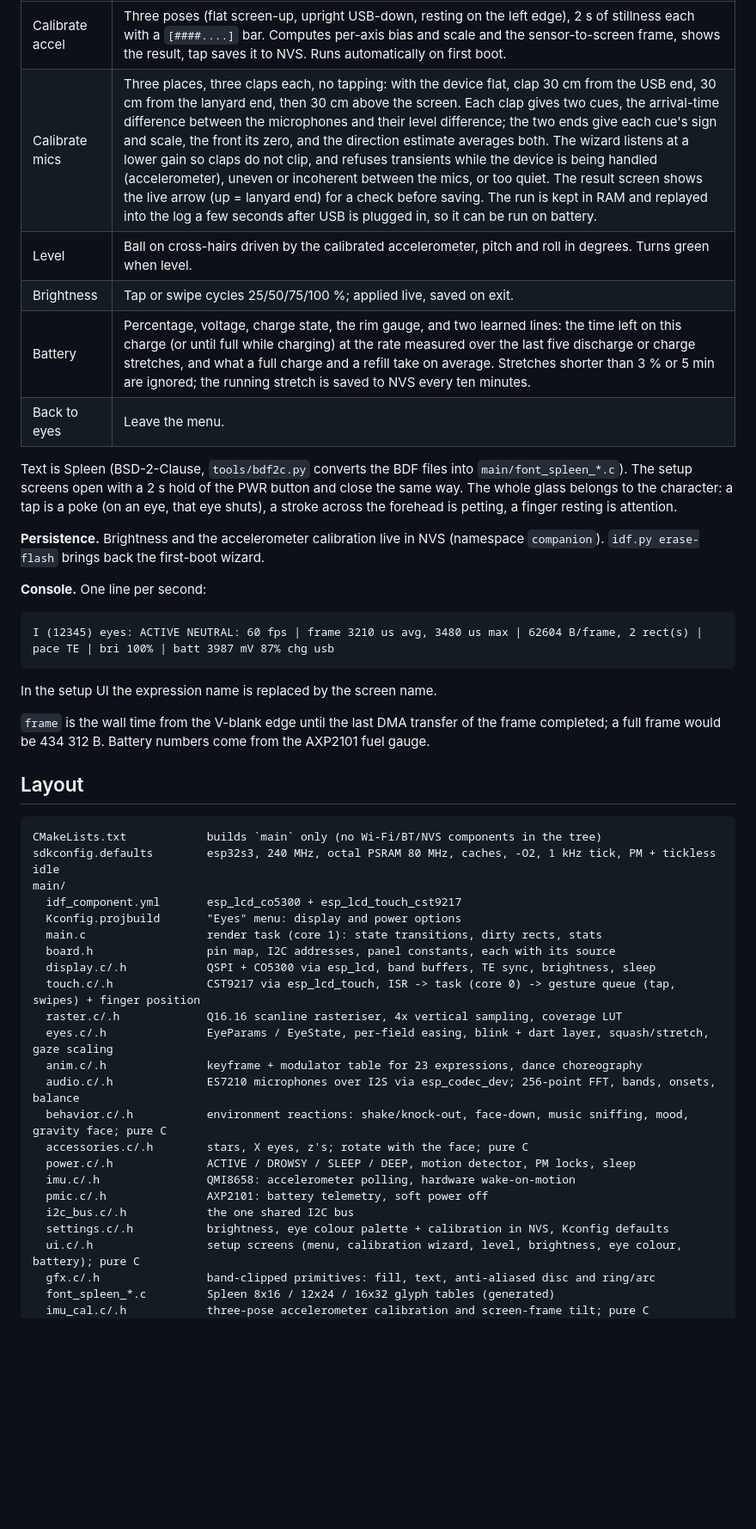
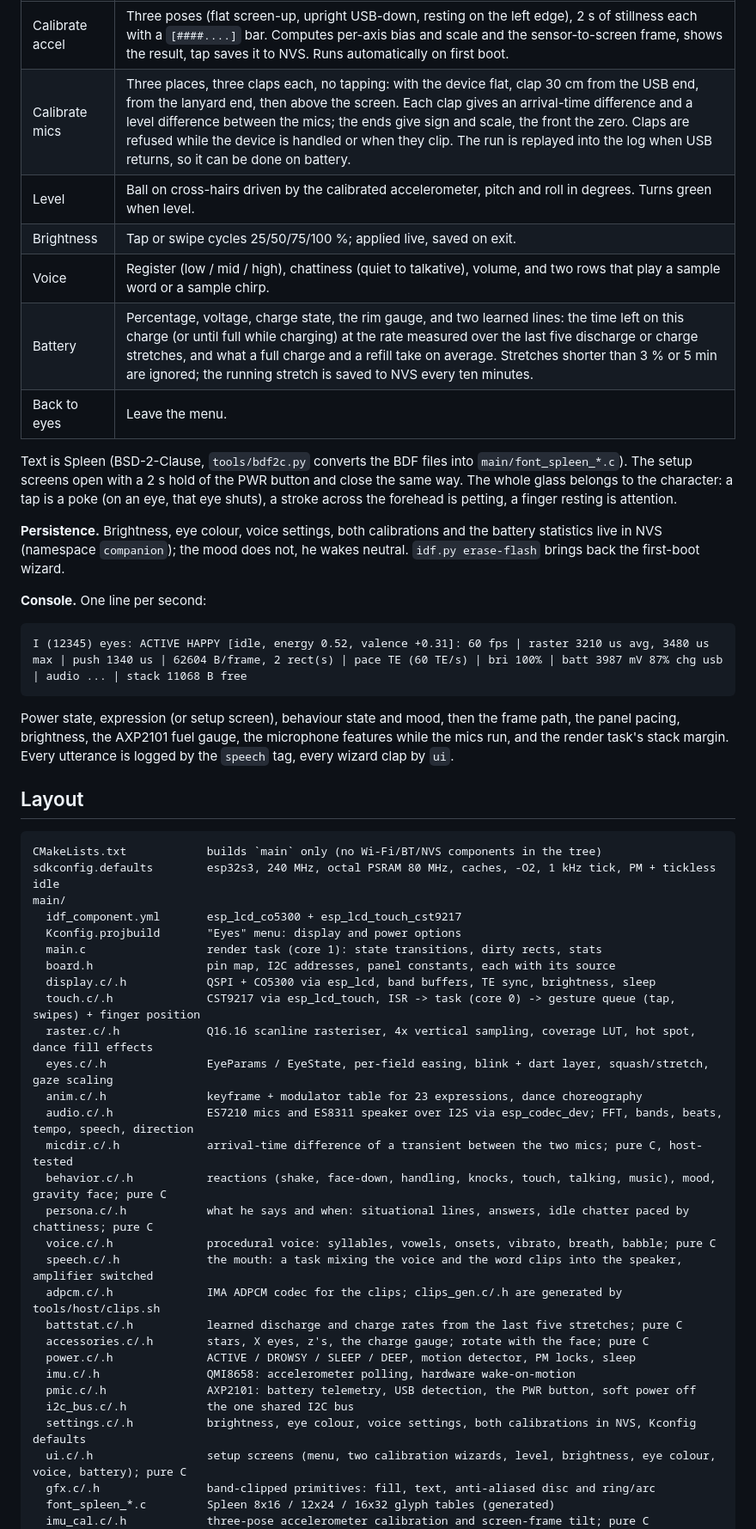
Before and after one commit to nimoalr/esp32-companion, a Markdown page: README.md, the part around one of its changes. Shown at 86% size. GitHub-like rendering; blank space fills up the shorter version.

````diff
--- a/README.md
+++ b/README.md
@@ -120,30 +138,30 @@ move, tap to select, hold (or swipe right) to go back. The menu leaves after
 | Screen | What it does |
 | --- | --- |
 | Calibrate accel | Three poses (flat screen-up, upright USB-down, resting on the left edge), 2 s of stillness each with a `[####....]` bar. Computes per-axis bias and scale and the sensor-to-screen frame, shows the result, tap saves it to NVS. Runs automatically on first boot. |
-| Calibrate mics | Three places, three claps each, no tapping: with the device flat, clap 30 cm from the USB end, 30 cm from the lanyard end, then 30 cm above the screen. Each clap gives two cues, the arrival-time difference between the microphones and their level difference; the two ends give each cue's sign and scale, the front its zero, and the direction estimate averages both. The wizard listens at a lower gain so claps do not clip, and refuses transients while the device is being handled (accelerometer), uneven or incoherent between the mics, or too quiet. The result screen shows the live arrow (up = lanyard end) for a check before saving. The run is kept in RAM and replayed into the log a few seconds after USB is plugged in, so it can be run on battery. |
+| Calibrate mics | Three places, three claps each, no tapping: with the device flat, clap 30 cm from the USB end, from the lanyard end, then above the screen. Each clap gives an arrival-time difference and a level difference between the mics; the ends give sign and scale, the front the zero. Claps are refused while the device is handled or when they clip. The run is replayed into the log when USB returns, so it can be done on battery. |
 | Level | Ball on cross-hairs driven by the calibrated accelerometer, pitch and roll in degrees. Turns green when level. |
 | Brightness | Tap or swipe cycles 25/50/75/100 %; applied live, saved on exit. |
+| Voice | Register (low / mid / high), chattiness (quiet to talkative), volume, and two rows that play a sample word or a sample chirp. |
 | Battery | Percentage, voltage, charge state, the rim gauge, and two learned lines: the time left on this charge (or until full while charging) at the rate measured over the last five discharge or charge stretches, and what a full charge and a refill take on average. Stretches shorter than 3 % or 5 min are ignored; the running stretch is saved to NVS every ten minutes. |
 | Back to eyes | Leave the menu. |
 
 Text is Spleen (BSD-2-Clause, `tools/bdf2c.py` converts the BDF files into
 `main/font_spleen_*.c`). The setup screens open with a 2 s hold of the PWR button and close the same way. The whole glass belongs to the character: a tap is a poke (on an eye, that eye shuts), a stroke across the forehead is petting, a finger resting is attention.
 
-**Persistence.** Brightness and the accelerometer calibration live in NVS
-(namespace `companion`). `idf.py erase-flash` brings back the first-boot
-wizard.
+**Persistence.** Brightness, eye colour, voice settings, both calibrations
+and the battery statistics live in NVS (namespace `companion`); the mood does
+not, he wakes neutral. `idf.py erase-flash` brings back the first-boot wizard.
 
 **Console.** One line per second:
 
 ```
-I (12345) eyes: ACTIVE NEUTRAL: 60 fps | frame 3210 us avg, 3480 us max | 62604 B/frame, 2 rect(s) | pace TE | bri 100% | batt 3987 mV 87% chg usb
+I (12345) eyes: ACTIVE HAPPY [idle, energy 0.52, valence +0.31]: 60 fps | raster 3210 us avg, 3480 us max | push 1340 us | 62604 B/frame, 2 rect(s) | pace TE (60 TE/s) | bri 100% | batt 3987 mV 87% chg usb | audio ... | stack 11068 B free
 ```
 
-In the setup UI the expression name is replaced by the screen name.
-
-`frame` is the wall time from the V-blank edge until the last DMA transfer of
-the frame completed; a full frame would be 434 312 B. Battery numbers come from
-the AXP2101 fuel gauge.
+Power state, expression (or setup screen), behaviour state and mood, then
+the frame path, the panel pacing, brightness, the AXP2101 fuel gauge, the
+microphone features while the mics run, and the render task's stack margin.
+Every utterance is logged by the `speech` tag, every wizard clap by `ui`.
 
 ## Layout
 
@@ -157,18 +175,24 @@ main/
   board.h                 pin map, I2C addresses, panel constants, each with its source
   display.c/.h            QSPI + CO5300 via esp_lcd, band buffers, TE sync, brightness, sleep
   touch.c/.h              CST9217 via esp_lcd_touch, ISR -> task (core 0) -> gesture queue (tap, swipes) + finger position
-  raster.c/.h             Q16.16 scanline rasteriser, 4x vertical sampling, coverage LUT
+  raster.c/.h             Q16.16 scanline rasteriser, 4x vertical sampling, coverage LUT, hot spot, dance fill effects
   eyes.c/.h               EyeParams / EyeState, per-field easing, blink + dart layer, squash/stretch, gaze scaling
   anim.c/.h               keyframe + modulator table for 23 expressions, dance choreography
-  audio.c/.h              ES7210 microphones over I2S via esp_codec_dev; 256-point FFT, bands, onsets, balance
-  behavior.c/.h           environment reactions: shake/knock-out, face-down, music sniffing, mood, gravity face; pure C
-  accessories.c/.h        stars, X eyes, z's; rotate with the face; pure C
+  audio.c/.h              ES7210 mics and ES8311 speaker over I2S via esp_codec_dev; FFT, bands, beats, tempo, speech, direction
+  micdir.c/.h             arrival-time difference of a transient between the two mics; pure C, host-tested
+  behavior.c/.h           reactions (shake, face-down, handling, knocks, touch, talking, music), mood, gravity face; pure C
+  persona.c/.h            what he says and when: situational lines, answers, idle chatter paced by chattiness; pure C
+  voice.c/.h              procedural voice: syllables, vowels, onsets, vibrato, breath, babble; pure C
+  speech.c/.h             the mouth: a task mixing the voice and the word clips into the speaker, amplifier switched
+  adpcm.c/.h              IMA ADPCM codec for the clips; clips_gen.c/.h are generated by tools/host/clips.sh
+  battstat.c/.h           learned discharge and charge rates from the last five stretches; pure C
+  accessories.c/.h        stars, X eyes, z's, the charge gauge; rotate with the face; pure C
   power.c/.h              ACTIVE / DROWSY / SLEEP / DEEP, motion detector, PM locks, sleep
   imu.c/.h                QMI8658: accelerometer polling, hardware wake-on-motion
-  pmic.c/.h               AXP2101: battery telemetry, soft power off
+  pmic.c/.h               AXP2101: battery telemetry, USB detection, the PWR button, soft power off
   i2c_bus.c/.h            the one shared I2C bus
-  settings.c/.h           brightness, eye colour palette + calibration in NVS, Kconfig defaults
-  ui.c/.h                 setup screens (menu, calibration wizard, level, brightness, eye colour, battery); pure C
+  settings.c/.h           brightness, eye colour, voice settings, both calibrations in NVS, Kconfig defaults
+  ui.c/.h                 setup screens (menu, two calibration wizards, level, brightness, eye colour, voice, battery); pure C
   gfx.c/.h                band-clipped primitives: fill, text, anti-aliased disc and ring/arc
   font_spleen_*.c         Spleen 8x16 / 12x24 / 16x32 glyph tables (generated)
   imu_cal.c/.h            three-pose accelerometer calibration and screen-frame tilt; pure C
````
Also changed, not shown: other parts of README.md (+52 -31 lines).
